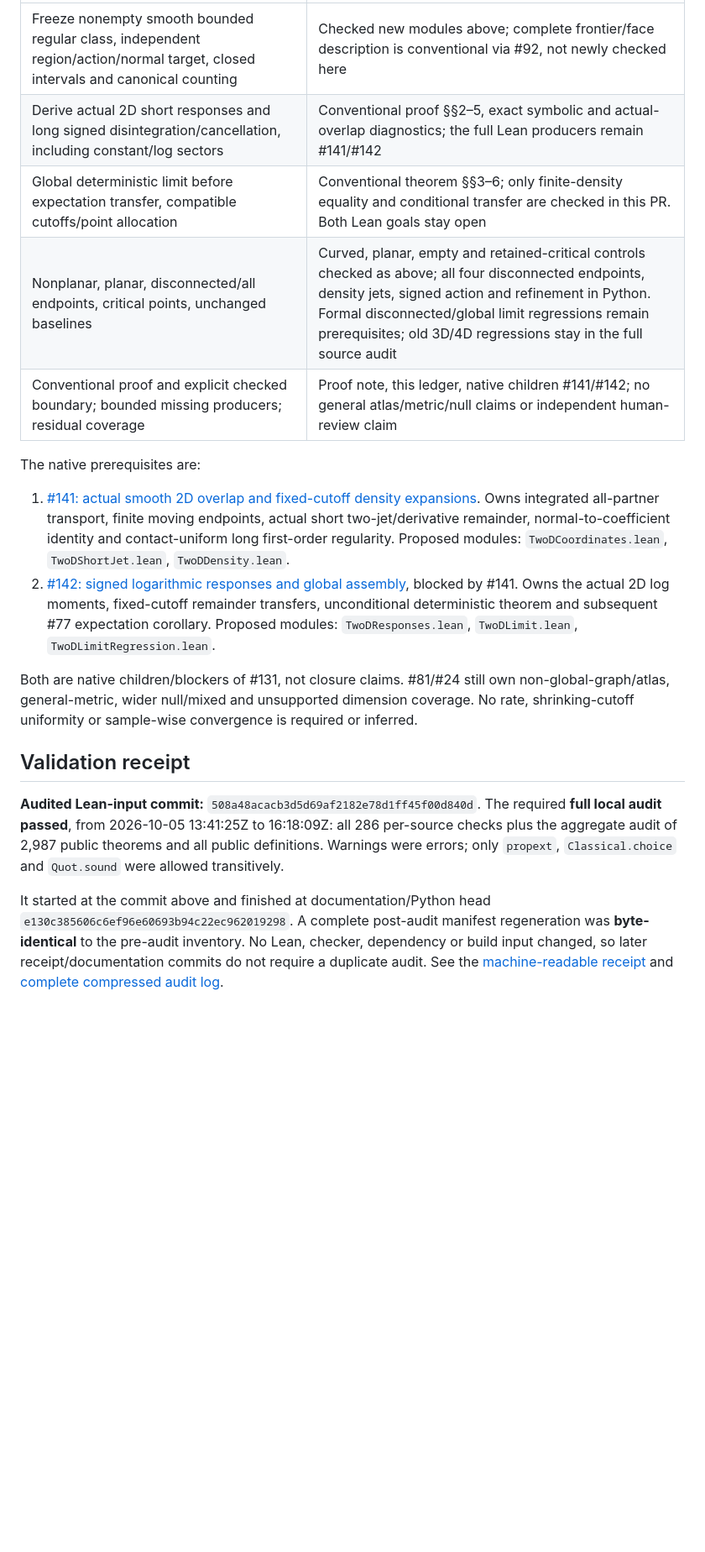
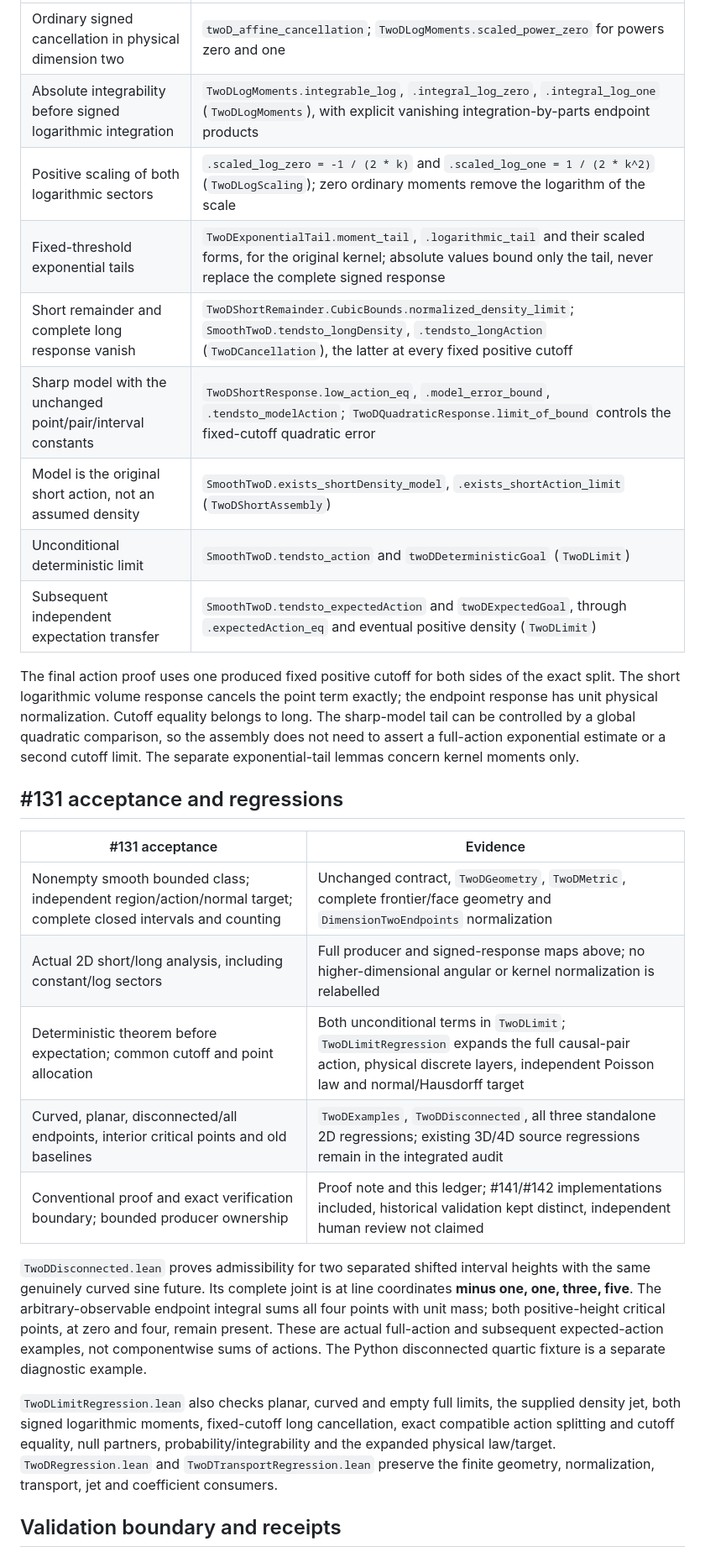
Before and after one commit to q5m-ai/causal-set-emergence, a Markdown page: formal/TWO_D.md, the part around one of its changes. Shown at 84% size. GitHub-like rendering; blank space fills up the shorter version.

```diff
--- a/formal/TWO_D.md
+++ b/formal/TWO_D.md
@@ -74,40 +87,46 @@ extrapolated to 2D. `DimensionTwoEndpoints` is reused unchanged.
 | --- | --- |
-| Freeze nonempty smooth bounded regular class, independent region/action/normal target, closed intervals and canonical counting | Checked new modules above; complete frontier/face description is conventional via #92, not newly checked here |
-| Derive actual 2D short responses and long signed disintegration/cancellation, including constant/log sectors | Conventional proof §§2–5, exact symbolic and actual-overlap diagnostics; the full Lean producers remain #141/#142 |
-| Global deterministic limit before expectation transfer, compatible cutoffs/point allocation | Conventional theorem §§3–6; only finite-density equality and conditional transfer are checked in this PR. Both Lean goals stay open |
-| Nonplanar, planar, disconnected/all endpoints, critical points, unchanged baselines | Curved, planar, empty and retained-critical controls checked as above; all four disconnected endpoints, density jets, signed action and refinement in Python. Formal disconnected/global limit regressions remain prerequisites; old 3D/4D regressions stay in the full source audit |
-| Conventional proof and explicit checked boundary; bounded missing producers; residual coverage | Proof note, this ledger, native children #141/#142; no general atlas/metric/null claims or independent human-review claim |
+| Ordinary signed cancellation in physical dimension two | `twoD_affine_cancellation`; `TwoDLogMoments.scaled_power_zero` for powers zero and one |
+| Absolute integrability before signed logarithmic integration | `TwoDLogMoments.integrable_log`, `.integral_log_zero`, `.integral_log_one` (`TwoDLogMoments`), with explicit vanishing integration-by-parts endpoint products |
+| Positive scaling of both logarithmic sectors | `.scaled_log_zero = -1 / (2 * k)` and `.scaled_log_one = 1 / (2 * k^2)` (`TwoDLogScaling`); zero ordinary moments remove the logarithm of the scale |
+| Fixed-threshold exponential tails | `TwoDExponentialTail.moment_tail`, `.logarithmic_tail` and their scaled forms, for the original kernel; absolute values bound only the tail, never replace the complete signed response |
+| Short remainder and complete long response vanish | `TwoDShortRemainder.CubicBounds.normalized_density_limit`; `SmoothTwoD.tendsto_longDensity`, `.tendsto_longAction` (`TwoDCancellation`), the latter at every fixed positive cutoff |
+| Sharp model with the unchanged point/pair/interval constants | `TwoDShortResponse.low_action_eq`, `.model_error_bound`, `.tendsto_modelAction`; `TwoDQuadraticResponse.limit_of_bound` controls the fixed-cutoff quadratic error |
+| Model is the original short action, not an assumed density | `SmoothTwoD.exists_shortDensity_model`, `.exists_shortAction_limit` (`TwoDShortAssembly`) |
+| Unconditional deterministic limit | `SmoothTwoD.tendsto_action` and `twoDDeterministicGoal` (`TwoDLimit`) |
+| Subsequent independent expectation transfer | `SmoothTwoD.tendsto_expectedAction` and `twoDExpectedGoal`, through `.expectedAction_eq` and eventual positive density (`TwoDLimit`) |
 
-The native prerequisites are:
+The final action proof uses one produced fixed positive cutoff for both sides
+of the exact split. The short logarithmic volume response cancels the point
+term exactly; the endpoint response has unit physical normalization. Cutoff
+equality belongs to long. The sharp-model tail can be controlled by a global
+quadratic comparison, so the assembly does not need to assert a full-action
+exponential estimate or a second cutoff limit. The separate exponential-tail
+lemmas concern kernel moments only.
 
-1. [#141: actual smooth 2D overlap and fixed-cutoff density expansions](https://github.com/q5m-ai/causal-set-emergence/issues/141).
-   Owns integrated all-partner transport, finite moving endpoints, actual short
-   two-jet/derivative remainder, normal-to-coefficient identity and contact-uniform
-   long first-order regularity. Proposed modules: `TwoDCoordinates.lean`,
-   `TwoDShortJet.lean`, `TwoDDensity.lean`.
-2. [#142: signed logarithmic responses and global assembly](https://github.com/q5m-ai/causal-set-emergence/issues/142),
-   blocked by #141. Owns the actual 2D log moments, fixed-cutoff remainder
-   transfers, unconditional deterministic theorem and subsequent #77 expectation
-   corollary. Proposed modules: `TwoDResponses.lean`, `TwoDLimit.lean`,
-   `TwoDLimitRegression.lean`.
+## #131 acceptance and regressions
 
-Both are native children/blockers of #131, not closure claims. #81/#24 still
-own non-global-graph/atlas, general-metric, wider null/mixed and unsupported
-dimension coverage. No rate, shrinking-cutoff uniformity or sample-wise
-convergence is required or inferred.
+| #131 acceptance | Evidence |
+| --- | --- |
+| Nonempty smooth bounded class; independent region/action/normal target; complete closed intervals and counting | Unchanged contract, `TwoDGeometry`, `TwoDMetric`, complete frontier/face geometry and `DimensionTwoEndpoints` normalization |
+| Actual 2D short/long analysis, including constant/log sectors | Full producer and signed-response maps above; no higher-dimensional angular or kernel normalization is relabelled |
+| Deterministic theorem before expectation; common cutoff and point allocation | Both unconditional terms in `TwoDLimit`; `TwoDLimitRegression` expands the full causal-pair action, physical discrete layers, independent Poisson law and normal/Hausdorff target |
+| Curved, planar, disconnected/all endpoints, interior critical points and old baselines | `TwoDExamples`, `TwoDDisconnected`, all three standalone 2D regressions; existing 3D/4D source regressions remain in the integrated audit |
+| Conventional proof and exact verification boundary; bounded producer ownership | Proof note and this ledger; #141/#142 implementations included, historical validation kept distinct, independent human review not claimed |
 
-## Validation receipt
+`TwoDDisconnected.lean` proves admissibility for two separated shifted interval
+heights with the same genuinely curved sine future. Its complete joint is at
+line coordinates **minus one, one, three, five**. The arbitrary-observable
+endpoint integral sums all four points with unit mass; both positive-height
+critical points, at zero and four, remain present. These are actual full-action
+and subsequent expected-action examples, not componentwise sums of actions.
+The Python disconnected quartic fixture is a separate diagnostic example.
 
-**Audited Lean-input commit:** `508a48acacb3d5d69af2182e78d1ff45f00d840d`.
-The required **full local audit passed**, from 2026-10-05 13:41:25Z to
-16:18:09Z: all 286 per-source checks plus the aggregate audit of 2,987 public
-theorems and all public definitions. Warnings were errors; only `propext`,
-`Classical.choice` and `Quot.sound` were allowed transitively.
+`TwoDLimitRegression.lean` also checks planar, curved and empty full limits,
+the supplied density jet, both signed logarithmic moments, fixed-cutoff long
+cancellation, exact compatible action splitting and cutoff equality, null
+partners, probability/integrability and the expanded physical law/target.
+`TwoDRegression.lean` and `TwoDTransportRegression.lean` preserve the finite
+geometry, normalization, transport, jet and coefficient consumers.
 
-It started at the commit above and finished at documentation/Python head
-`e130c385606c6ef96e60693b94c22ec962019298`. A complete post-audit manifest
-regeneration was **byte-identical** to the pre-audit inventory. No Lean,
-checker, dependency or build input changed, so later receipt/documentation
-commits do not require a duplicate audit. See the [machine-readable receipt](receipts/issue-131-validation.json)
-and [complete compressed audit log](receipts/issue-131-full-audit.log.gz).
+## Validation boundary and receipts
 
```
Also changed, not shown: other parts of formal/TWO_D.md (+94 -89 lines), formal/README.md (+14 -9 lines), notes/two-d-limit.md (+61 -26 lines).
